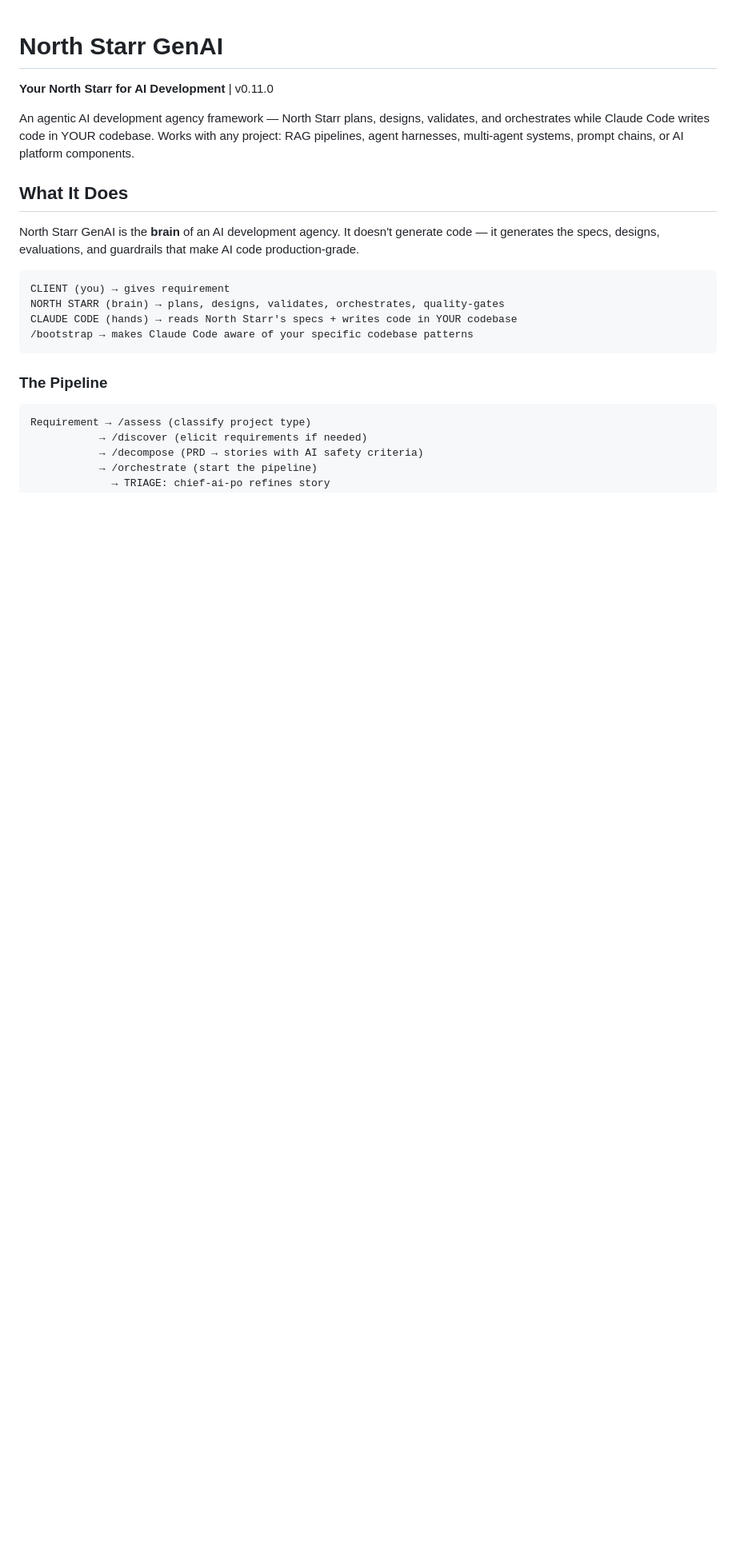
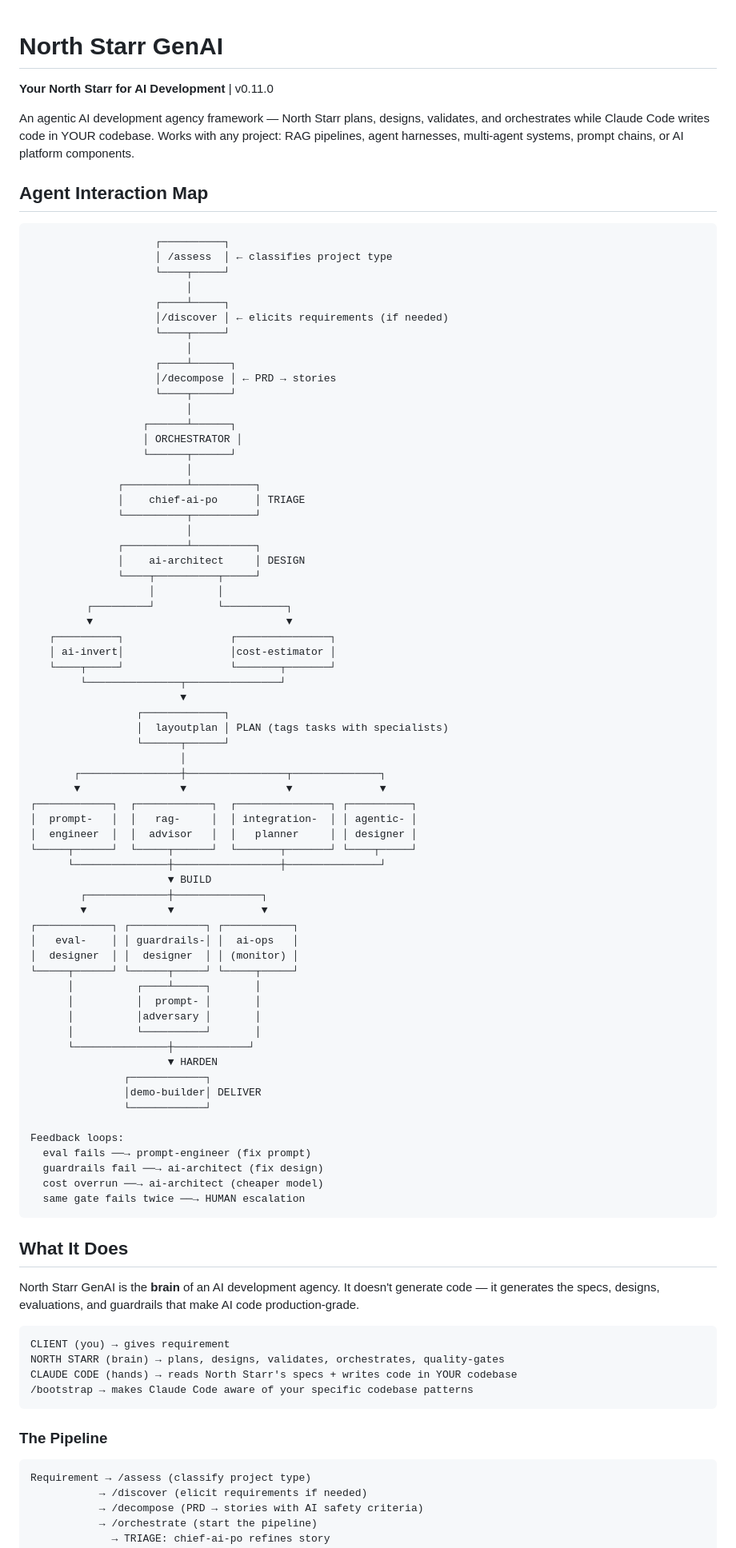
Before and after one commit to selcukyucel/north-starr-genai, a Markdown page: README.md, the part around the change. Shown at 80% size. Rendered like a GitHub page; blank space fills up the shorter version.

````diff
--- a/README.md
+++ b/README.md
@@ -3,6 +3,75 @@
 **Your North Starr for AI Development** | v0.11.0
 
 An agentic AI development agency framework — North Starr plans, designs, validates, and orchestrates while Claude Code writes code in YOUR codebase. Works with any project: RAG pipelines, agent harnesses, multi-agent systems, prompt chains, or AI platform components.
+
+## Agent Interaction Map
+
+```
+                    ┌──────────┐
+                    │ /assess  │ ← classifies project type
+                    └────┬─────┘
+                         │
+                    ┌────┴─────┐
+                    │/discover │ ← elicits requirements (if needed)
+                    └────┬─────┘
+                         │
+                    ┌────┴──────┐
+                    │/decompose │ ← PRD → stories
+                    └────┬──────┘
+                         │
+                  ┌──────┴──────┐
+                  │ ORCHESTRATOR │
+                  └──────┬──────┘
+                         │
+              ┌──────────┴──────────┐
+              │    chief-ai-po      │ TRIAGE
+              └──────────┬──────────┘
+                         │
+              ┌──────────┴──────────┐
+              │    ai-architect     │ DESIGN
+              └────┬──────────┬─────┘
+                   │          │
+         ┌─────────┘          └──────────┐
+         ▼                               ▼
+   ┌──────────┐                 ┌───────────────┐
+   │ ai-invert│                 │cost-estimator │
+   └────┬─────┘                 └───────┬───────┘
+        └───────────────┬───────────────┘
+                        ▼
+                 ┌─────────────┐
+                 │  layoutplan │ PLAN (tags tasks with specialists)
+                 └──────┬──────┘
+                        │
+       ┌────────────────┼────────────────┬──────────────┐
+       ▼                ▼                ▼              ▼
+┌────────────┐  ┌────────────┐  ┌───────────────┐ ┌──────────┐
+│  prompt-   │  │   rag-     │  │ integration-  │ │ agentic- │
+│  engineer  │  │  advisor   │  │   planner     │ │ designer │
+└─────┬──────┘  └─────┬──────┘  └───────┬───────┘ └────┬─────┘
+      └───────────────┼─────────────────┼───────────────┘
+                      ▼ BUILD
+        ┌─────────────┼──────────────┐
+        ▼             ▼              ▼
+┌────────────┐ ┌────────────┐ ┌───────────┐
+│   eval-    │ │ guardrails-│ │  ai-ops   │
+│  designer  │ │  designer  │ │ (monitor) │
+└─────┬──────┘ └──────┬─────┘ └─────┬─────┘
+      │          ┌────┴─────┐       │
+      │          │  prompt- │       │
+      │          │adversary │       │
+      │          └──────────┘       │
+      └───────────────┼────────────┘
+                      ▼ HARDEN
+               ┌────────────┐
+               │demo-builder│ DELIVER
+               └────────────┘
+
+Feedback loops:
+  eval fails ──→ prompt-engineer (fix prompt)
+  guardrails fail ──→ ai-architect (fix design)
+  cost overrun ──→ ai-architect (cheaper model)
+  same gate fails twice ──→ HUMAN escalation
+```
 
 ## What It Does
 
````
